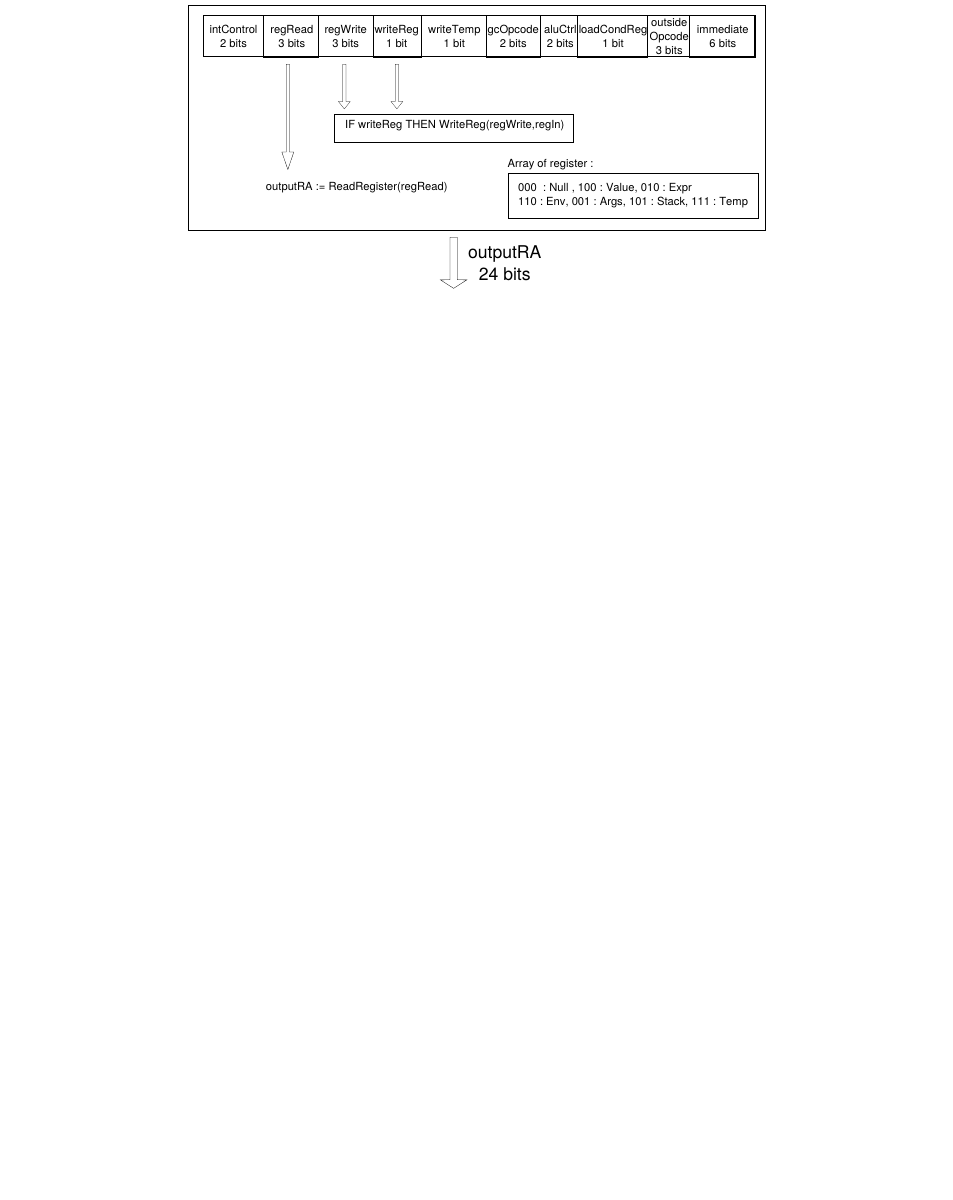
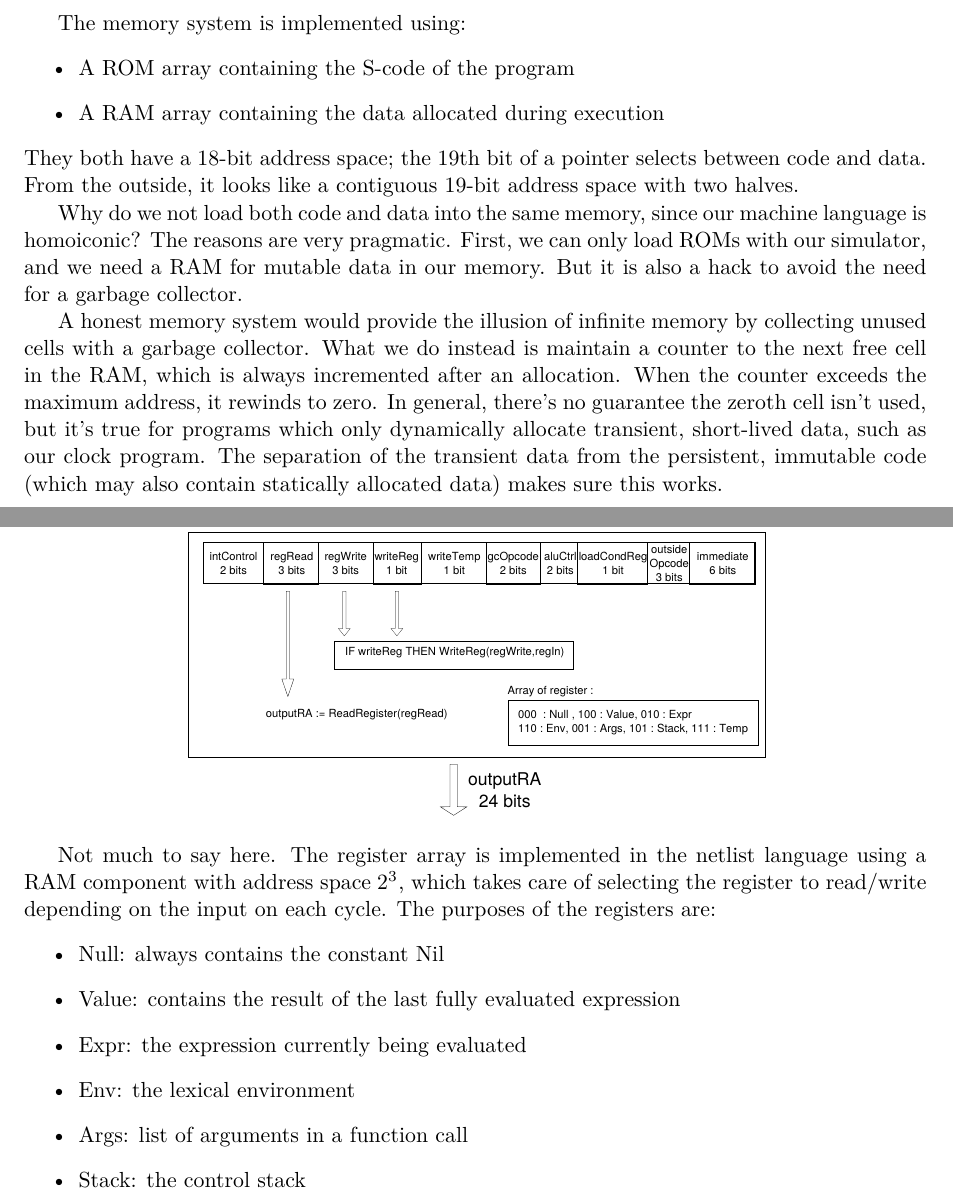
Before and after one commit to threonorm/simulisp, a LaTeX document (report/report-final.tex): part of page 8 of 9 before the commit and two parts of pages 7 and 8 of 9 after it, the two joined at a grey line, cut at the place of the change, the shorter picture padded with empty space. Compiled offline with XeLaTeX.

Commit message:
Details.

```diff
--- a/report/report-final.tex
+++ b/report/report-final.tex
@@ -153,3 +165,16 @@ In addition to the simulator, and the aforementioned graphical program, we devel
+The memory system is implemented using:
+\begin{itemize}
+\item A ROM array containing the S-code of the program
+\item A RAM array containing the data allocated during execution
+\end{itemize}
+They both have a 18-bit address space; the 19th bit of a pointer selects between code and data. From the outside, it looks like a contiguous 19-bit address space with two halves.
+
+Why do we not load both code and data into the same memory, since our machine language is homoiconic? The reasons are very pragmatic. First, we can only load ROMs with our simulator, and we need a RAM for mutable data in our memory. But it is also a hack to avoid the need for a garbage collector.
+
+A honest memory system would provide the illusion of infinite memory by collecting unused cells with a garbage collector. What we do instead is maintain a counter to the next free cell in the RAM, which is always incremented after an allocation. When the counter exceeds the maximum address, it rewinds to zero. In general, there's no guarantee the zeroth cell isn't used, but it's true for programs which only dynamically allocate transient, short-lived data, such as our clock program. The separation of the transient data from the persistent, immutable code (which may also contain statically allocated data) makes sure this works.
+
+
+
 \newpage
 \subsection{Register Array}
 \begin{figure}[h]
@@ -157,6 +182,18 @@ In addition to the simulator, and the aforementioned graphical program, we devel
 \caption{Schematic of the register array}
    \includegraphics[scale=0.5]{RA.eps}
 \end{figure}
+
+Not much to say here. The register array is implemented in the netlist language using a RAM component with address space $2^3$, which takes care of selecting the register to read/write depending on the input on each cycle. The purposes of the registers are:
+\begin{itemize}
+\item Null: always contains the constant Nil
+\item Value: contains the result of the last fully evaluated expression
+\item Expr: the expression currently being evaluated
+\item Env: the lexical environment
+\item Args: list of arguments in a function call
+\item Stack: the control stack
+\end{itemize}
+
+
 \newpage
 \subsection{Control unit}
 \begin{figure}[h]
```
Also changed, not shown: report/report-final.tex (18 more changed lines).
